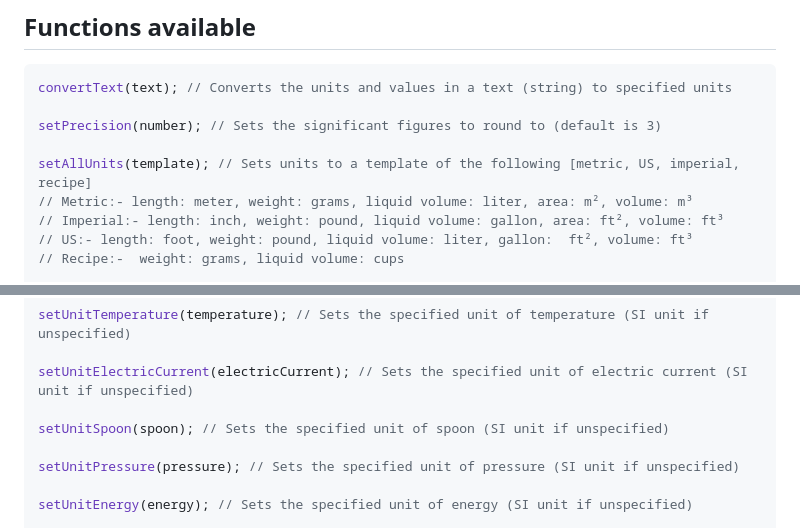
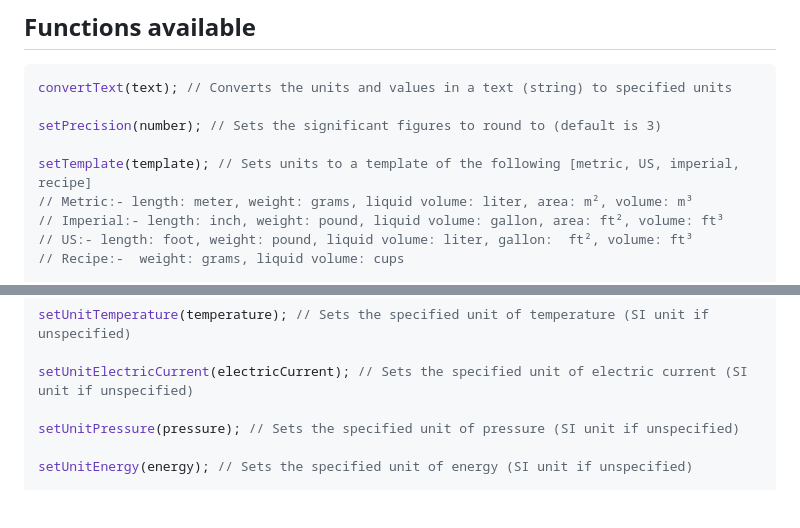
Before and after one commit to ItsXrgon/multi-unit-converter, a Markdown page: README.md, 2 parts joined by grey strips. GitHub-like rendering; blank space fills up the shorter version.

Commit message:
update typescript readme

```diff
--- a/README.md
+++ b/README.md
@@ -75,7 +75,7 @@ convertText(text); // Converts the units and values in a text (string) to specif
 
 setPrecision(number); // Sets the significant figures to round to (default is 3)
 
-setAllUnits(template); // Sets units to a template of the following [metric, US, imperial, recipe]
+setTemplate(template); // Sets units to a template of the following [metric, US, imperial, recipe]
 // Metric:- length: meter, weight: grams, liquid volume: liter, area: m², volume: m³
 // Imperial:- length: inch, weight: pound, liquid volume: gallon, area: ft², volume: ft³
 // US:- length: foot, weight: pound, liquid volume: liter, gallon:  ft², volume: ft³
@@ -92,8 +92,6 @@ setUnitLiquidVolume(liquidVolume); // Sets the specified unit of liquid volume (
 setUnitTemperature(temperature); // Sets the specified unit of temperature (SI unit if unspecified)
 
 setUnitElectricCurrent(electricCurrent); // Sets the specified unit of electric current (SI unit if unspecified)
-
-setUnitSpoon(spoon); // Sets the specified unit of spoon (SI unit if unspecified)
 
 setUnitPressure(pressure); // Sets the specified unit of pressure (SI unit if unspecified)
 
```
Also changed, not shown: other parts of README.md (+2 -2 lines).
